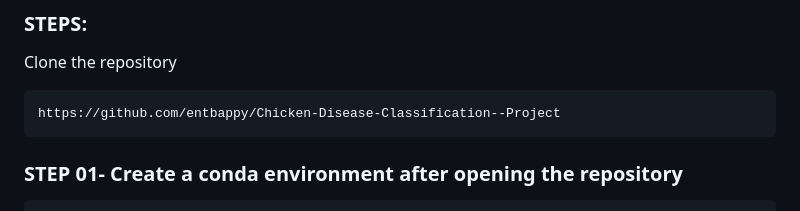
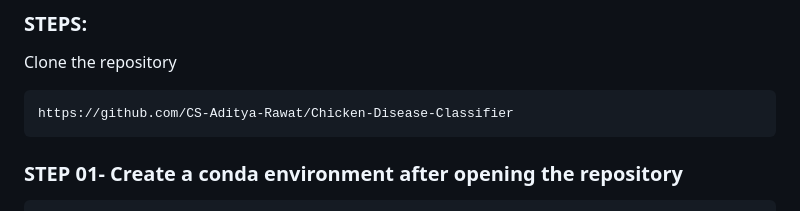
Before and after one commit to CS-Aditya-Rawat/Chicken-Disesase-Classifier, a Markdown page: README.md, the part around the change. Drawn GitHub-style.

````diff
--- a/README.md
+++ b/README.md
@@ -48,7 +48,7 @@ Before you begin, ensure you have the following installed:
 Clone the repository
 
 ```bash
-https://github.com/entbappy/Chicken-Disease-Classification--Project
+https://github.com/CS-Aditya-Rawat/Chicken-Disease-Classifier
 ```
 
 ### STEP 01- Create a conda environment after opening the repository
````
